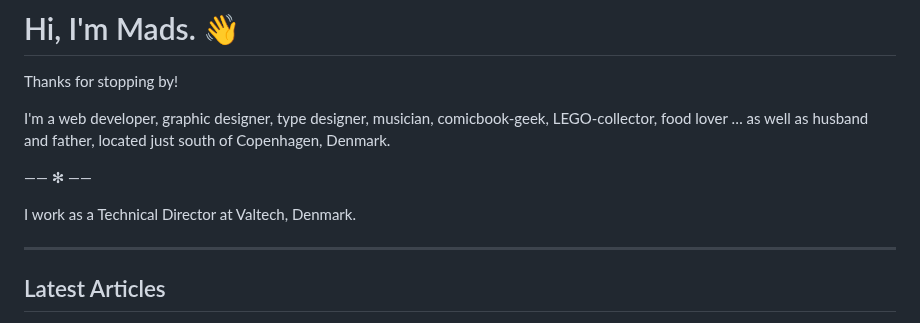
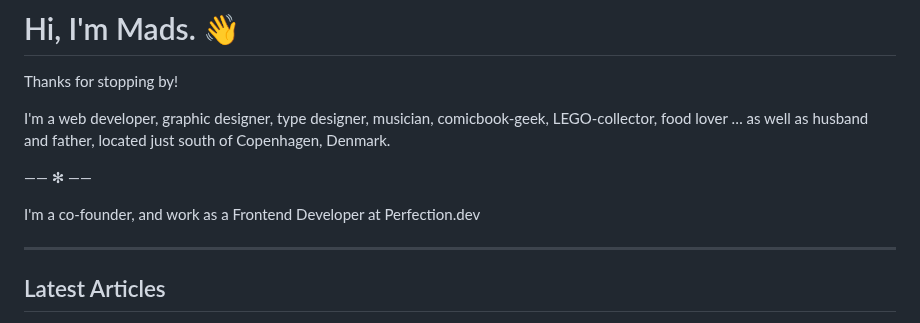
Before and after one commit to madsstoumann/madsstoumann, a Markdown page: README.md, the part around the change. Rendered like a GitHub page.

```diff
--- a/README.md
+++ b/README.md
@@ -11,8 +11,7 @@ I'm a web developer, graphic designer, type designer, musician, comicbook-geek,
 
 —— ✻ ——
 
-I work as a Technical Director at Valtech, Denmark.
-
+I'm a co-founder, and work as a Frontend Developer at Perfection.dev
 
 ---
 
```
